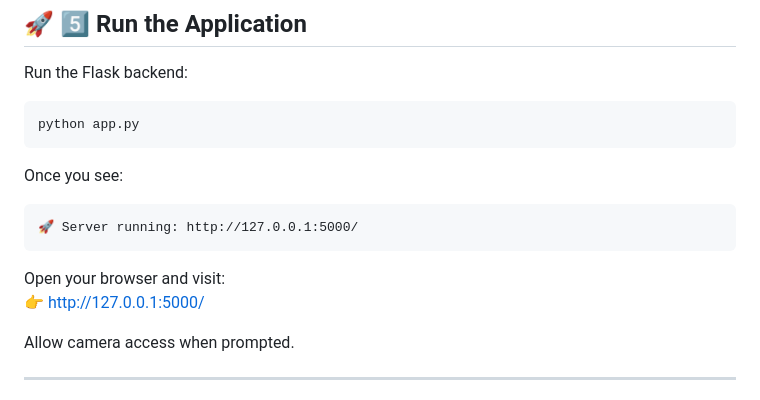
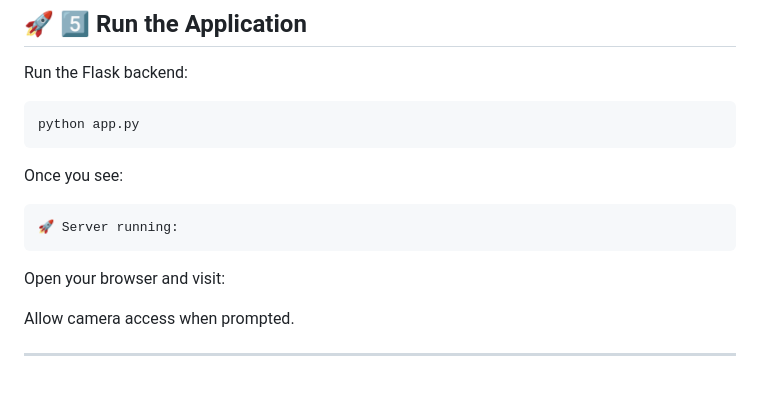
Before and after one commit to thoushik/AI-mental-health-chatbot, a Markdown page: README.md, the part around the change. Drawn GitHub-style.

Commit message:
Update server running message in README
Removed the URL from the server running message in README.

````diff
--- a/README.md
+++ b/README.md
@@ -111,11 +111,11 @@ python app.py
 
 Once you see:
 ```
-🚀 Server running: http://127.0.0.1:5000/
+🚀 Server running:
 ```
 
 Open your browser and visit:
-👉 [http://127.0.0.1:5000/](http://127.0.0.1:5000/)
+
 
 Allow camera access when prompted.
 
````
